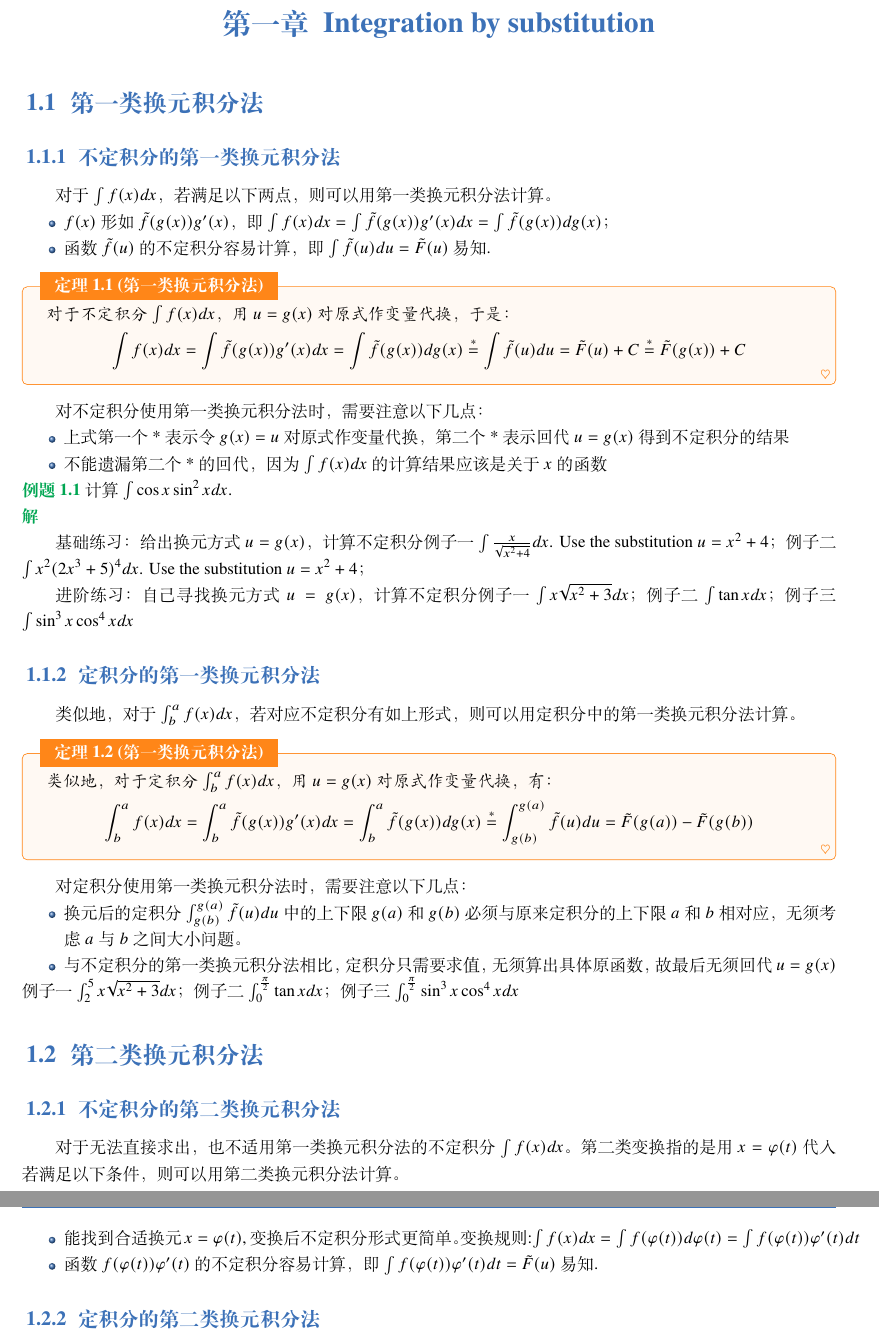
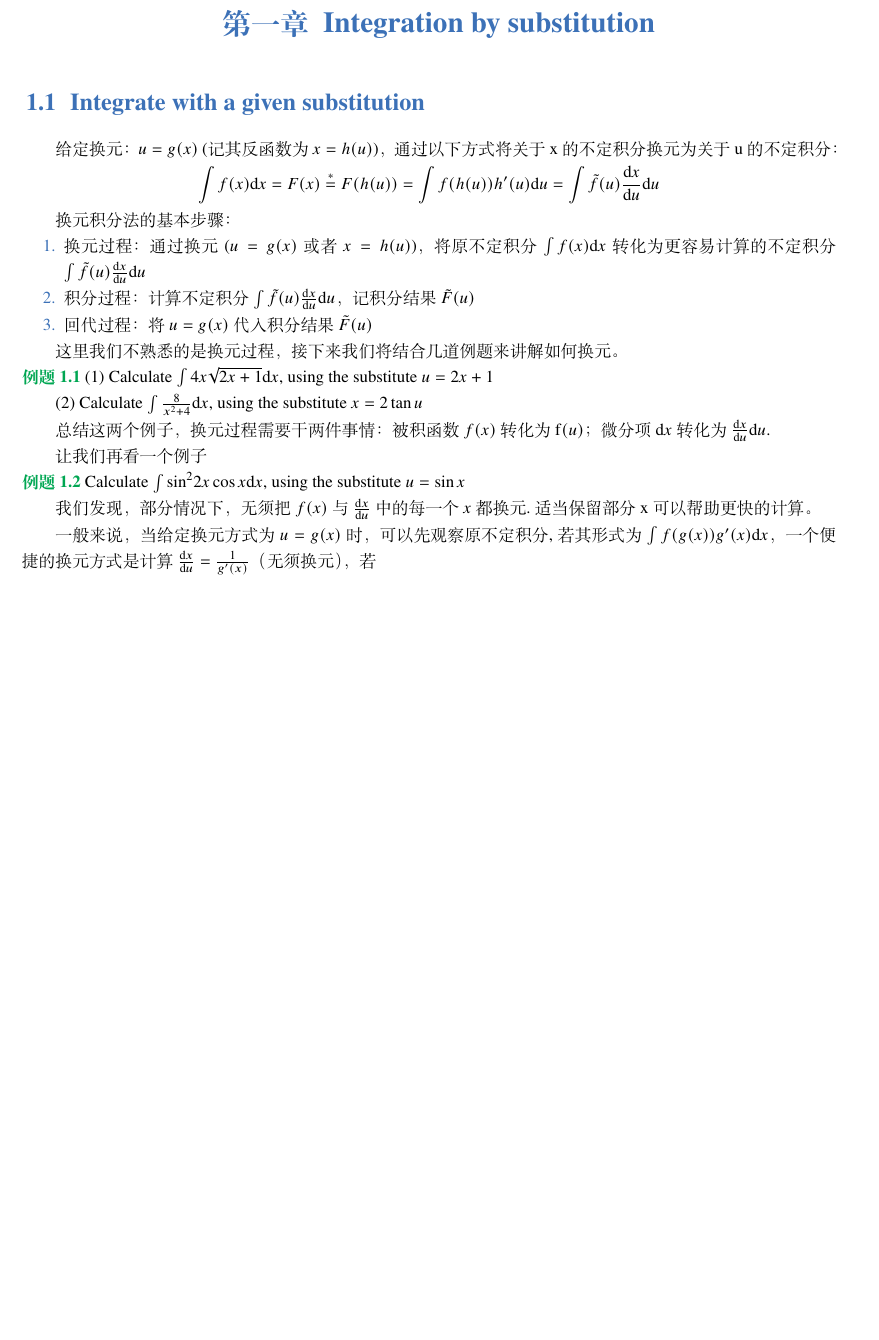
Before and after one commit to yxc1204/alevel-math, a LaTeX book (sec/IntegrationBySubstitution.tex): two parts of pages 1 and 2 of 2 before the commit and part of the page after it, the two joined at a grey line, cut so that both start at the same text, the shorter picture padded with empty space. Compiled offline with XeLaTeX; a missing font is replaced by an installed copy or a similar font.

Commit message:
modify IntegrationBySubstitution.tex

```diff
--- a/sec/IntegrationBySubstitution.tex
+++ b/sec/IntegrationBySubstitution.tex
@@ -2,75 +2,122 @@
 
 \begin{document}
 \chapter{Integration by substitution}
-\section{第一类换元积分法}
+\section{Integrate with a given substitution}
+给定换元：$u=g(x)$ (记其反函数为$x=h(u)$)，
+通过以下方式将关于x的不定积分换元为关于u的不定积分：
+\begin{equation*}
+  \int f(x)\mathrm{d}x = F(x) \overset{\rm{*}} = F(h(u)) = \int f(h(u)) h^{\prime}(u)\mathrm{d}u =  \int \tilde{f}(u)\frac{\mathrm{d}x}{\mathrm{d}u}\mathrm{d}u
+\end{equation*}
 
-\subsection{不定积分的第一类换元积分法}
-对于$\int f(x) dx$，若满足以下两点，则可以用第一类换元积分法计算。
-\begin{itemize}
-\item $f(x)$形如$\tilde{f}(g(x))g'(x)$，即$\int f(x)dx = \int \tilde{f}(g(x))g'(x)dx = \int \tilde{f}(g(x))dg(x)$；
-\item 函数$\tilde{f}(u)$的不定积分容易计算，即$\int \tilde{f}(u)du = \tilde{F}(u)$易知.
-\end{itemize}
-\begin{theorem}[第一类换元积分法]
-对于不定积分$\int f(x)dx$，用$u=g(x)$对原式作变量代换，于是：
-  \begin{equation*}
-    \int f(x)dx = \int \tilde{f}(g(x))g'(x)dx = \int \tilde{f}(g(x))dg(x)
-    \overset{\rm{*}}= \int \tilde{f}(u)du = \tilde{F}(u) + C \overset{\rm{*}}= \tilde{F}(g(x))+C
-  \end{equation*}
-\end{theorem}
+换元积分法的基本步骤：
+\begin{enumerate}
+\item 换元过程：通过换元($u=g(x)$或者$x=h(u)$)，将原不定积分$\int f(x)\mathrm{d}x$转化为更容易计算的不定积分$\int \tilde{f}(u)\frac{\mathrm{d}x}{\mathrm{d}u}\mathrm{d}u$
+\item 积分过程：计算不定积分$\int \tilde{f}(u)\frac{\mathrm{d}x}{\mathrm{d}u}\mathrm{d}u$，记积分结果$\tilde{F}(u)$
+\item 回代过程：将$u=g(x)$代入积分结果$\tilde{F}(u)$
+\end{enumerate}
 
-对不定积分使用第一类换元积分法时，需要注意以下几点：
-\begin{itemize}
-\item 上式第一个*表示令$g(x)=u$对原式作变量代换，第二个*表示回代$u=g(x)$得到不定积分的结果
-  \item 不能遗漏第二个*的回代，因为$\int f(x)dx$的计算结果应该是关于$x$的函数
-\end{itemize}
-%例题讲解
+这里我们不熟悉的是换元过程，接下来我们将结合几道例题来讲解如何换元。
 \begin{example}
-  计算 $\int \cos x \sin^2 x dx$.
+  (1) Calculate $\int 4x \sqrt{2x+1}\mathrm{d}x$, using the substitute $u=2x+1$
+
+  (2) Calculate $\int \frac{8}{x^2+4}\mathrm{d}x$, using the substitute $x=2\tan u$
 \end{example}
-\begin{solution}
+总结这两个例子，换元过程需要干两件事情：被积函数$f(x)$转化为$\mathrm{f}(u)$；微分项$\mathrm{d}x$转化为$\frac{\mathrm{d}x}{\mathrm{d}u}\mathrm{d}u$.
 
-\end{solution}
+让我们再看一个例子
+\begin{example}
+ Calculate $\int {\sin}^2 2x \cos x \mathrm{d}x$, using the substitute $u=\sin x$
+\end{example}
+我们发现，部分情况下，无须把$f(x)$与$\frac{\mathrm{d}x}{\mathrm{d}u}$中的每一个$x$都换元.适当保留部分x可以帮助更快的计算。
 
-% 基础练习-给出换元法
-基础练习：给出换元方式$u=g(x)$，计算不定积分
-例子一$\int \frac{x}{\sqrt{x^2+4}}dx$. Use the substitution $u=x^2+4$；
-例子二$\int x^2(2x^3+5)^4dx$. Use the substitution $u=x^2+4$；
+一般来说，当给定换元方式为$u=g(x)$时，可以先观察原不定积分,若其形式为$\int f(g(x))g^{\prime}(x)\mathrm{d}x$，一个便捷的换元方式是
+计算$\frac{\mathrm{d}x}{\mathrm{d}u}=\frac{1}{g^{\prime}(x)}$（无须换元），若
 
-% 进阶练习-不给换元法
-进阶练习：自己寻找换元方式$u=g(x)$，计算不定积分
-例子一$\int x \sqrt{x^2+3}dx$；
-例子二$\int \tan x dx$；
-例子三$\int \sin^3x\cos^4xdx$
+% % 基础练习-给出换元法
+% 基础练习：给出换元方式$u=g(x)$，计算不定积分
+% 例子一$\int \frac{x}{\sqrt{x^2+4}}dx$. Use the substitution $u=x^2+4$；
+% 例子二$\int x^2(2x^3+5)^4dx$. Use the substitution $u=x^2+4$；
 
-\subsection{定积分的第一类换元积分法}
-类似地，对于$\int_b^af(x)dx$，若对应不定积分有如上形式，则可以用定积分中的第一类换元积分法计算。
-\begin{theorem}[第一类换元积分法]
-  类似地，对于定积分$\int_{b}^{a} f(x)dx$，用$u=g(x)$对原式作变量代换，有：
-  \begin{equation*}
-    \int_b^a f(x)dx = \int_b^a \tilde{f}(g(x))g'(x)dx = \int_b^a \tilde{f}(g(x))dg(x)
-    \overset{\rm{*}}= \int_{g(b)}^{g(a)} \tilde{f}(u)du = \tilde{F}(g(a))-\tilde{F}(g(b))
-  \end{equation*}
-\end{theorem}
 
-对定积分使用第一类换元积分法时，需要注意以下几点：
-\begin{itemize}
-\item 换元后的定积分$\int_{g(b)}^{g(a)}\tilde{f}(u)du$中的上下限$g(a)$和$g(b)$必须与原来定积分的上下限$a$和$b$相对应，无须考虑$a$与$b$之间大小问题。
-  \item 与不定积分的第一类换元积分法相比，定积分只需要求值，无须算出具体原函数，故最后无须回代$u=g(x)$
-\end{itemize}
-例子一$\int_2^{5} x \sqrt{x^2+3}dx$；
-例子二$\int_{0}^{\frac{\pi}{2}} \tan x dx$；
-例子三$\int_0^{\frac{\pi}{2}} \sin^3x\cos^4xdx$
 
-\section{第二类换元积分法}
-\subsection{不定积分的第二类换元积分法}
-对于无法直接求出，也不适用第一类换元积分法的不定积分$\int f(x)dx$。
-第二类变换指的是用$x=\varphi(t)$代入
-若满足以下条件，则可以用第二类换元积分法计算。
-\begin{itemize}
-\item 能找到合适换元$x=\varphi(t)$, 变换后不定积分形式更简单。
-变换规则:$\int f(x)dx = \int f(\varphi(t))d\varphi(t) = \int f(\varphi(t))\varphi '(t)dt$
-\item 函数$f(\varphi(t))\varphi '(t)$的不定积分容易计算，即$\int f(\varphi(t))\varphi '(t)dt = \tilde{F}(u)$易知.
-\end{itemize}
 
-\subsection{定积分的第二类换元积分法}
-\end{document}
+
+
+
+
+
+
+
+
+
+
+
+
+
+
+% \section{Integrate without a given substitution *}
+% 事实上，用换元法积分时，换元方式$u=g(x)$通常是未知的。以下简单介绍第一类换元积分法和第二类换元积分法，这是人们进行换元积分时最常用的两种方法。前一节介绍的换元积分法本质上就是这两种方法。
+% \subsection{第一类换元积分法}
+
+% 对于$\int f(x) \mathrm{d}x$，若满足以下两点，则可以用第一类换元积分法计算。
+% \begin{itemize}
+% \item $f(x)$形如$\tilde{f}(g(x))g^{\prime}(x)$，即$\int f(x)dx = \int \tilde{f}(g(x))g'(x)dx = \int \tilde{f}(g(x))dg(x)$；
+% \item 函数$\tilde{f}(u)$的不定积分容易计算，即$\int \tilde{f}(u)du = \tilde{F}(u)$易知.
+% \end{itemize}
+% \begin{theorem}[第一类换元积分法-不定积分]
+% 对于不定积分$\int f(x)dx$，用$u=g(x)$对原式作变量代换，于是：
+%   \begin{equation*}
+%     \int f(x)dx = \int \tilde{f}(g(x))g'(x)dx = \int \tilde{f}(g(x))dg(x)
+%     \overset{\rm{*}}= \int \tilde{f}(u)du = \tilde{F}(u) + C \overset{\rm{*}}= \tilde{F}(g(x))+C
+%   \end{equation*}
+% \end{theorem}
+
+% 对不定积分使用第一类换元积分法时，需要注意以下几点：
+% \begin{itemize}
+% \item 上式第一个*表示令$g(x)=u$对原式作变量代换，第二个*表示回代$u=g(x)$得到不定积分的结果
+%   \item 不能遗漏第二个*的回代，因为$\int f(x)dx$的计算结果应该是关于$x$的函数
+% \end{itemize}
+% %例题讲解
+% \begin{example}
+%   计算 $\int \cos x \sin^2 x dx$.
+% \end{example}
+% \begin{solution}
+
+% \end{solution}
+
+
+% % 进阶练习-不给换元法
+% 练习：自己寻找换元方式$u=g(x)$，计算不定积分
+% 例子一$\int x \sqrt{x^2+3}dx$；
+% 例子二$\int \tan x dx$；
+% 例子三$\int \sin^3x\cos^4xdx$
+
+% 类似地，对于$\int_b^af(x)dx$，若对应不定积分有如上形式，则可以用定积分中的第一类换元积分法计算。
+% \begin{theorem}[第一类换元积分法-定积分]
+%   类似地，对于定积分$\int_{b}^{a} f(x)dx$，用$u=g(x)$对原式作变量代换，有：
+%   \begin{equation*}
+%     \int_b^a f(x)dx = \int_b^a \tilde{f}(g(x))g'(x)dx = \int_b^a \tilde{f}(g(x))dg(x)
+%     \overset{\rm{*}}= \int_{g(b)}^{g(a)} \tilde{f}(u)du = \tilde{F}(g(a))-\tilde{F}(g(b))
+%   \end{equation*}
+% \end{theorem}
+
+% 对定积分使用第一类换元积分法时，需要注意以下几点：
+% \begin{itemize}
+% \item 换元后的定积分$\int_{g(b)}^{g(a)}\tilde{f}(u)du$中的上下限$g(a)$和$g(b)$必须与原来定积分的上下限$a$和$b$相对应，无须考虑$a$与$b$之间大小问题。
+%   \item 与不定积分的第一类换元积分法相比，定积分只需要求值，无须算出具体原函数，故最后无须回代$u=g(x)$
+% \end{itemize}
+% 例子一$\int_2^{5} x \sqrt{x^2+3}dx$；
+% 例子二$\int_{0}^{\frac{\pi}{2}} \tan x dx$；
+% 例子三$\int_0^{\frac{\pi}{2}} \sin^3x\cos^4xdx$
+
+% \subsection{第二类换元积分法}
+% 对于无法直接求出，也不适用第一类换元积分法的不定积分$\int f(x)dx$。
+% 第二类变换指的是用$x=\varphi(t)$代入
+% 若满足以下条件，则可以用第二类换元积分法计算。
+% \begin{itemize}
+% \item 能找到合适换元$x=\varphi(t)$, 变换后不定积分形式更简单。
+% 变换规则:$\int f(x)dx = \int f(\varphi(t))d\varphi(t) = \int f(\varphi(t))\varphi '(t)dt$
+% \item 函数$f(\varphi(t))\varphi '(t)$的不定积分容易计算，即$\int f(\varphi(t))\varphi '(t)dt = \tilde{F}(u)$易知.
+% \end{itemize}
+
+ \end{document}
```
Also changed, not shown: sec/IntegrationBySubstitution.pdf (added).
